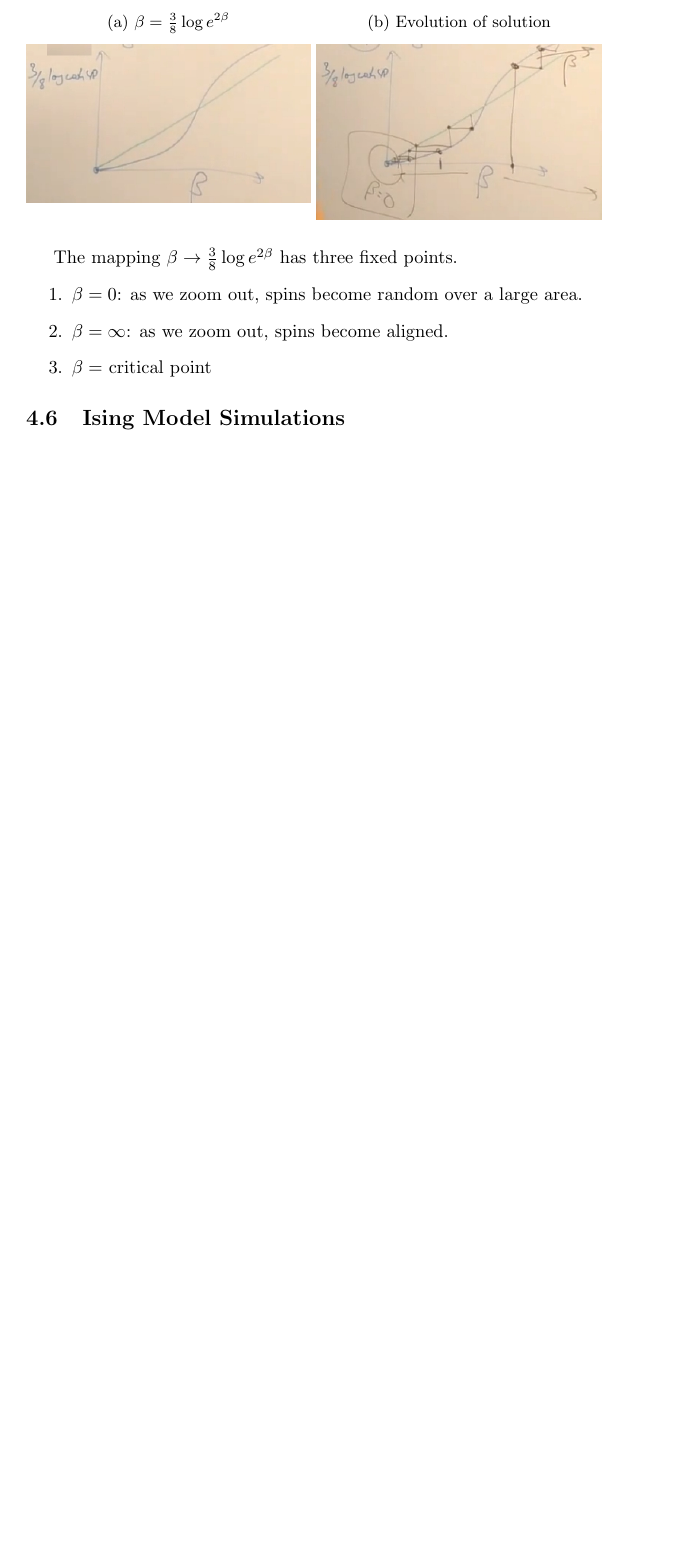
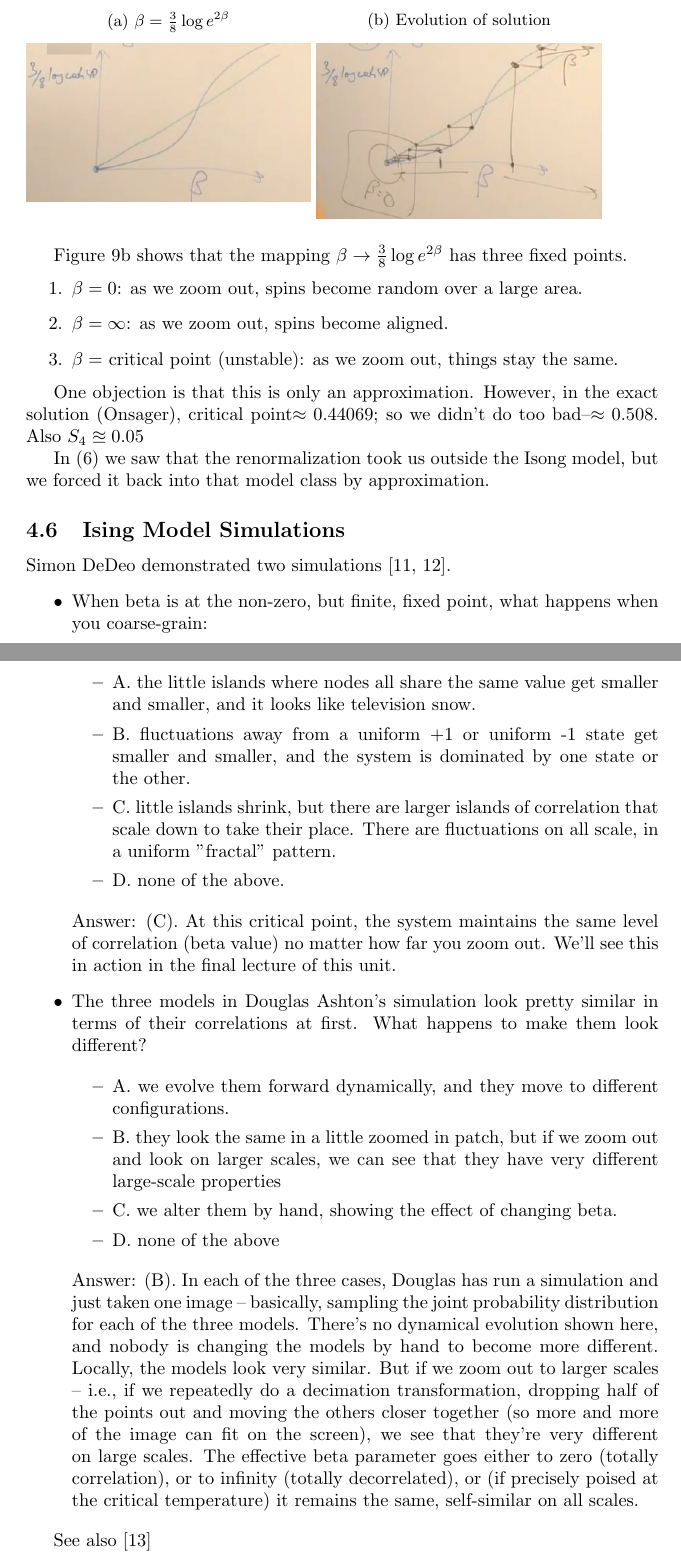
Before and after one commit to weka511/complexity, a LaTeX paper (rn/renormalization.tex): part of page 21 of 23 before the commit and two parts of pages 21 and 22 of 24 after it, the two joined at a grey line, cut so that both start at the same text, the shorter picture padded with empty space. Compiled offline with pdfLaTeX.

Commit message:
Completed lecture 4

```diff
--- a/rn/renormalization.tex
+++ b/rn/renormalization.tex
@@ -1164,17 +1164,57 @@ How does model flow as we continue to coarse-grain? This replaces lattice with a
 	\begin{subfigure}[t]{0.45\textwidth}
 		\caption{Evolution of solution}\label{fig:beta1}
 		\includegraphics[width=\textwidth]{beta1}
-\end{subfigure}
+	\end{subfigure}
 \end{figure}
 
-The mapping $\beta\rightarrow\frac{3}{8} \log{e^{2\beta} }$ has three fixed points.
+Figure \ref{fig:beta1} shows that the mapping $\beta\rightarrow\frac{3}{8} \log{e^{2\beta} }$ has three fixed points.
 \begin{enumerate}
 	\item $\beta=0$: as we zoom out, spins become random over a large area.
 	\item  $\beta=\infty$: as we zoom out, spins become aligned.
-	\item  $\beta=$ critical point
+	\item  $\beta=$ critical point (unstable): as we zoom out, things stay the same.
 \end{enumerate}
+
+One objection is that this is only an approximation. However, in the exact solution (Onsager), critical point$\approx0.44069$; so we didn't do too bad--$\approx0.508$. Also $S_4\approxeq0.05$
+
+In (\ref{eq:coupled:sigmas}) we saw that the renormalization took us outside the Isong model, but we forced it back into that model class by approximation.
+
 \subsection{Ising Model Simulations}
-\cite{dedeo2012dynamics}
+
+Simon DeDeo demonstrated two simulations \cite{nottelmann2000ising,ashton2012renormalization}.
+
+\begin{itemize}
+	\item When beta is at the non-zero, but finite, fixed point, what happens when you coarse-grain:
+
+	\begin{itemize}
+		\item 	A. the little islands where nodes all share the same value get smaller and smaller, and it looks like television snow.
+
+		\item B. fluctuations away from a uniform +1 or uniform -1 state get smaller and smaller, and the system is dominated by one state or the other.
+
+		\item C. little islands shrink, but there are larger islands of correlation that scale down to take their place. There are fluctuations on all scale, in a uniform "fractal" pattern.
+
+		\item D. none of the above.
+	\end{itemize}
+
+	Answer: (C). At this critical point, the system maintains the same level of correlation (beta value) no matter how far you zoom out. We'll see this in action in the final lecture of this unit.
+
+
+
+	\item The three models in Douglas Ashton's simulation look pretty similar in terms of their correlations at first. What happens to make them look different?
+
+	\begin{itemize}
+		\item 	A. we evolve them forward dynamically, and they move to different configurations.
+
+		\item B. they look the same in a little zoomed in patch, but if we zoom out and look on larger scales, we can see that they have very different large-scale properties
+
+		\item C.  we alter them by hand, showing the effect of changing beta.
+
+		\item D.  none of the above
+	\end{itemize}
+
+	Answer: (B). In each of the three cases, Douglas has run a simulation and just taken one image -- basically, sampling the joint probability distribution for each of the three models. There's no dynamical evolution shown here, and nobody is changing the models by hand to become more different. Locally, the models look very similar. But if we zoom out to larger scales -- i.e., if we repeatedly do a decimation transformation, dropping half of the points out and moving the others closer together (so more and more of the image can fit on the screen), we see that they're very different on large scales. The effective beta parameter goes either to zero (totally correlation), or to infinity (totally decorrelated), or (if precisely poised at the critical temperature) it remains the same, self-similar on all scales.
+\end{itemize}
+
+See also \cite{dedeo2012dynamics}
 
 \section{Krohn-Rhodes Theorem}
 
```
Also changed, not shown: complexity.bib (+14 -0 lines).
